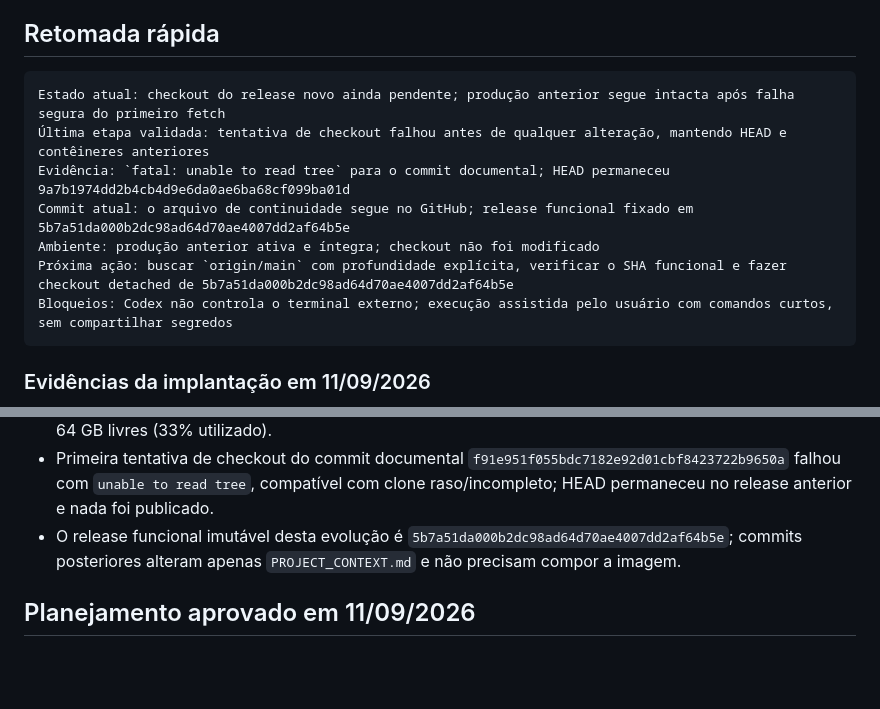
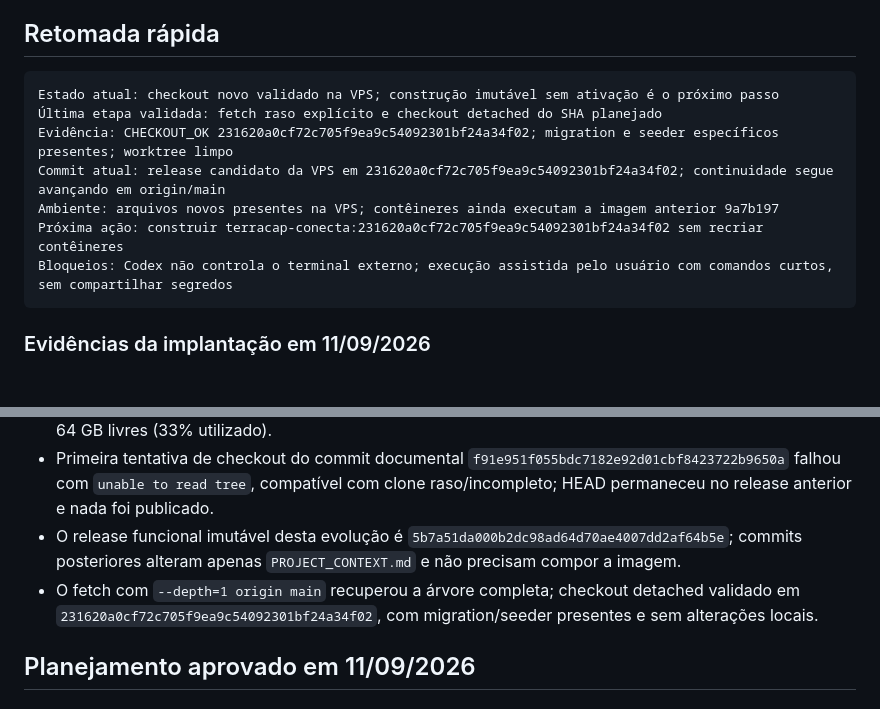
Before and after one commit to alsanches/terracapconecta, a Markdown page: PROJECT_CONTEXT.md, 2 parts joined by grey strips. GitHub-like rendering; blank space fills up the shorter version.

Commit message:
docs: registra checkout candidato na vps

````diff
--- a/PROJECT_CONTEXT.md
+++ b/PROJECT_CONTEXT.md
@@ -5,12 +5,12 @@ Atualizado em: 2026-09-11
 ## Retomada rápida
 
 ```text
-Estado atual: checkout do release novo ainda pendente; produção anterior segue intacta após falha segura do primeiro fetch
-Última etapa validada: tentativa de checkout falhou antes de qualquer alteração, mantendo HEAD e contêineres anteriores
-Evidência: `fatal: unable to read tree` para o commit documental; HEAD permaneceu 9a7b1974dd2b4cb4d9e6da0ae6ba68cf099ba01d
-Commit atual: o arquivo de continuidade segue no GitHub; release funcional fixado em 5b7a51da000b2dc98ad64d70ae4007dd2af64b5e
-Ambiente: produção anterior ativa e íntegra; checkout não foi modificado
-Próxima ação: buscar `origin/main` com profundidade explícita, verificar o SHA funcional e fazer checkout detached de 5b7a51da000b2dc98ad64d70ae4007dd2af64b5e
+Estado atual: checkout novo validado na VPS; construção imutável sem ativação é o próximo passo
+Última etapa validada: fetch raso explícito e checkout detached do SHA planejado
+Evidência: CHECKOUT_OK 231620a0cf72c705f9ea9c54092301bf24a34f02; migration e seeder específicos presentes; worktree limpo
+Commit atual: release candidato da VPS em 231620a0cf72c705f9ea9c54092301bf24a34f02; continuidade segue avançando em origin/main
+Ambiente: arquivos novos presentes na VPS; contêineres ainda executam a imagem anterior 9a7b197
+Próxima ação: construir terracap-conecta:231620a0cf72c705f9ea9c54092301bf24a34f02 sem recriar contêineres
 Bloqueios: Codex não controla o terminal externo; execução assistida pelo usuário com comandos curtos, sem compartilhar segredos
 ```
 
@@ -26,6 +26,7 @@ Bloqueios: Codex não controla o terminal externo; execução assistida pelo usu
 - `.env.production` mantém `APP_IMAGE_TAG=9a7b1974dd2b4cb4d9e6da0ae6ba68cf099ba01d`; filesystem raiz possui 64 GB livres (33% utilizado).
 - Primeira tentativa de checkout do commit documental `f91e951f055bdc7182e92d01cbf8423722b9650a` falhou com `unable to read tree`, compatível com clone raso/incompleto; HEAD permaneceu no release anterior e nada foi publicado.
 - O release funcional imutável desta evolução é `5b7a51da000b2dc98ad64d70ae4007dd2af64b5e`; commits posteriores alteram apenas `PROJECT_CONTEXT.md` e não precisam compor a imagem.
+- O fetch com `--depth=1 origin main` recuperou a árvore completa; checkout detached validado em `231620a0cf72c705f9ea9c54092301bf24a34f02`, com migration/seeder presentes e sem alterações locais.
 
 ## Planejamento aprovado em 11/09/2026
 
````
